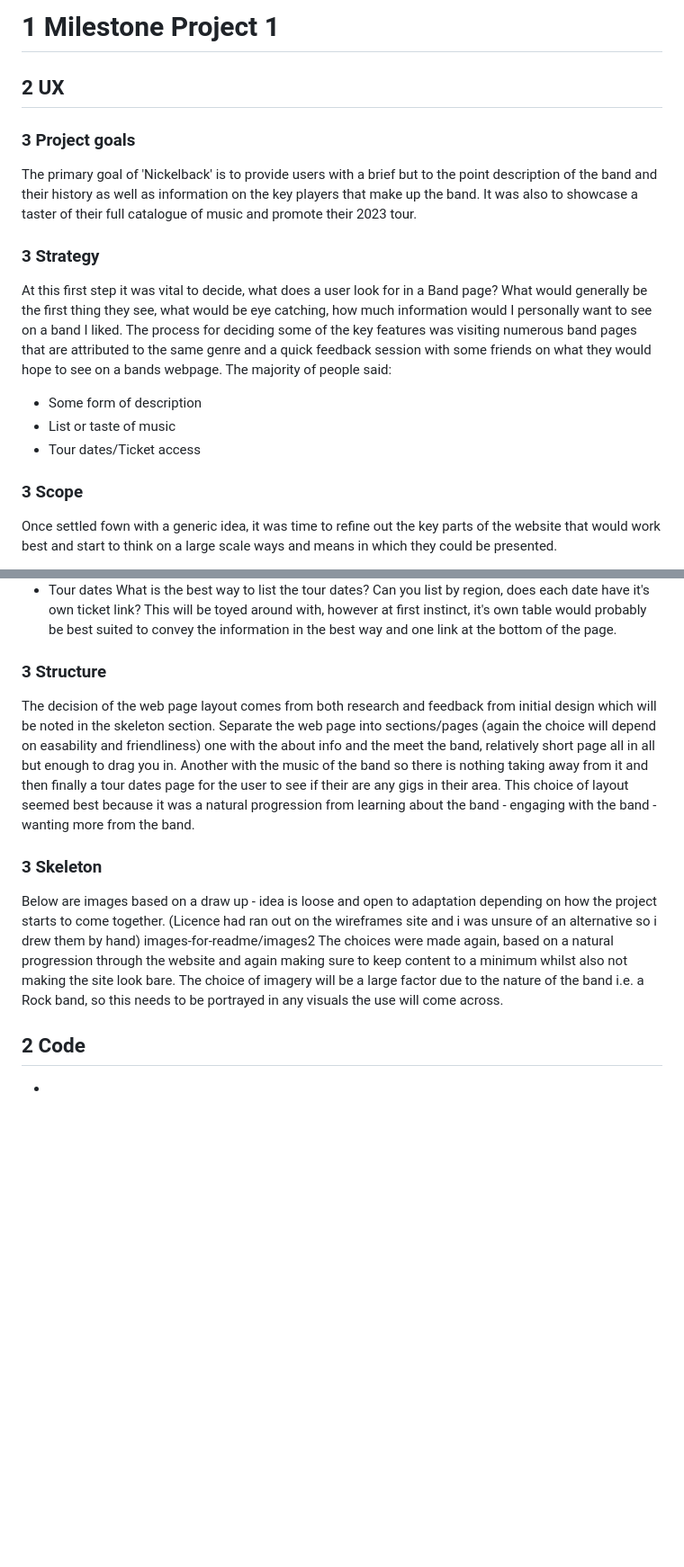
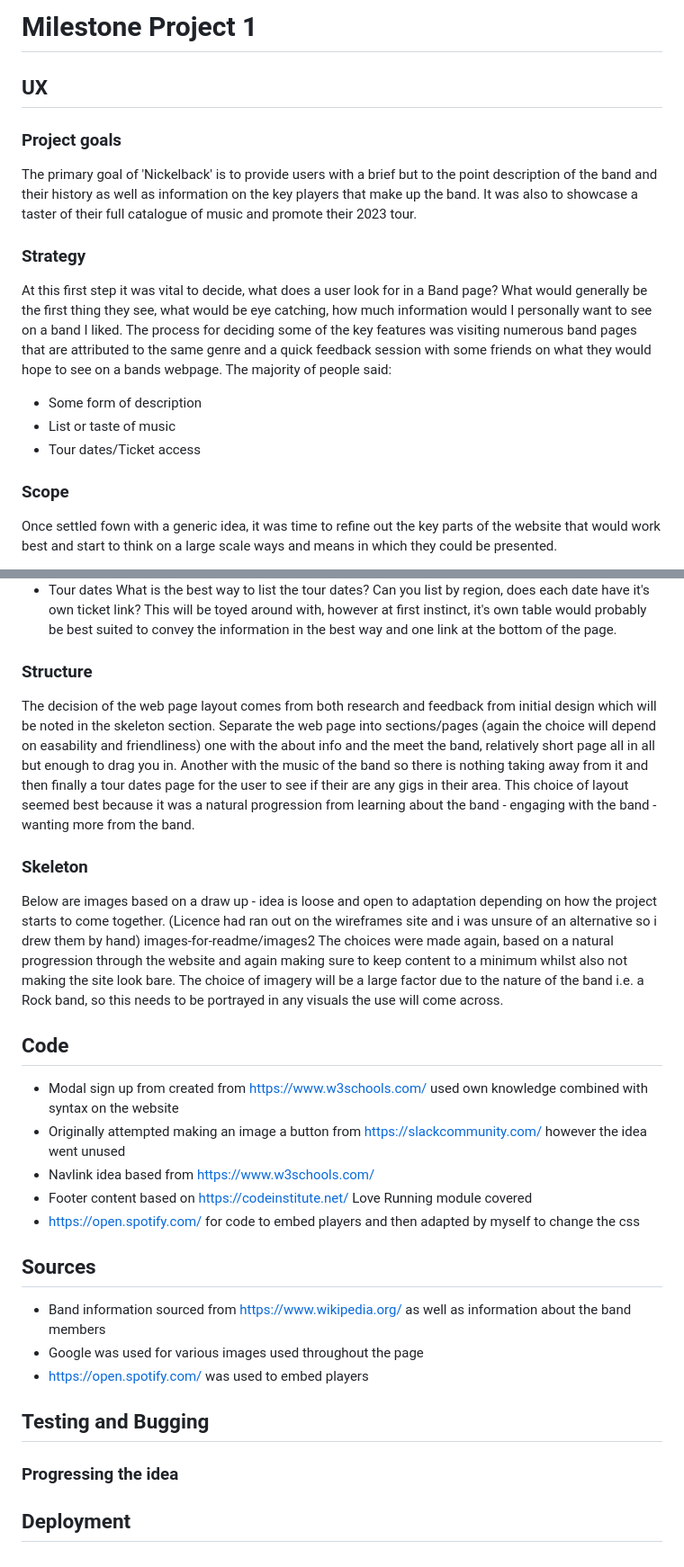
Before and after one commit to Code-Institute-Submissions/Mikewalk28-Milestone_Project_1, a Markdown page: README.md, 2 parts joined by grey strips. Shown at 90% size. Drawn GitHub-style; blank space fills up the shorter version.

```diff
--- a/README.md
+++ b/README.md
@@ -1,12 +1,12 @@
-# 1 Milestone Project 1
+# Milestone Project 1
 
-## 2 UX
+## UX
 
-### 3 Project goals
+### Project goals
 
 The primary goal of 'Nickelback' is to provide users with a brief but to the point description of the band and their history as well as information on the key players that make up the band. It was also to showcase a taster of their full catalogue of music and promote their 2023 tour.
 
-### 3 Strategy
+### Strategy
 
 At this first step it was vital to decide, what does a user look for in a Band page? What would generally be the first thing they see, what would be eye catching, how much information would I personally want to see on a band I liked. The process for deciding some of the key features was visiting numerous band pages that are attributed to the same genre and a quick feedback session with some friends on what they would hope to see on a bands webpage. The majority of people said:
 
@@ -14,7 +14,7 @@ At this first step it was vital to decide, what does a user look for in a Band p
 * List or taste of music
 * Tour dates/Ticket access
 
-### 3 Scope
+### Scope
 
 Once settled fown with a generic idea, it was time to refine out the key parts of the website that would work best and start to think on a large scale ways and means in which they could be presented.
 
@@ -27,17 +27,34 @@ Once settled fown with a generic idea, it was time to refine out the key parts o
 * Tour dates
   What is the best way to list the tour dates? Can you list by region, does each date have it's own ticket link? This will be toyed around with, however at first instinct, it's own table would probably be best suited to convey the information in the best way and one link at the bottom of the page.
 
-### 3 Structure
+### Structure
 
 The decision of the web page layout comes from both research and feedback from initial design which will be noted in the skeleton section. Separate the web page into sections/pages (again the choice will depend on easability and friendliness) one with the about info and the meet the band, relatively short page all in all but enough to drag you in. Another with the music of the band so there is nothing taking away from it and then finally a tour dates page for the user to see if their are any gigs in their area. This choice of layout seemed best because it was a natural progression from learning about the band - engaging with the band - wanting more from the band.
 
-### 3 Skeleton
+### Skeleton
 
 Below are images based on a draw up - idea is loose and open to adaptation depending on how the project starts to come together.
 (Licence had ran out on the wireframes site and i was unsure of an alternative so i drew them by hand)
 images-for-readme/images2
 The choices were made again, based on a natural progression through the website and again making sure to keep content to a minimum whilst also not making the site look bare. The choice of imagery will be a large factor due to the nature of the band i.e. a Rock band, so this needs to be portrayed in any visuals the use will come across.
 
-## 2 Code
+## Code
 
-*
+* Modal sign up from created from https://www.w3schools.com/ used own knowledge combined with syntax on the website
+* Originally attempted making an image a button from https://slackcommunity.com/ however the idea went unused
+* Navlink idea based from https://www.w3schools.com/
+* Footer content based on https://codeinstitute.net/ Love Running module covered
+* https://open.spotify.com/ for code to embed players and then adapted by myself to change the css
+
+## Sources
+
+* Band information sourced from <https://www.wikipedia.org/> as well as information about the band members
+* Google was used for various images used throughout the page
+* https://open.spotify.com/ was used to embed players
+
+## Testing and Bugging
+
+### Progressing the idea
+
+
+## Deployment
```
